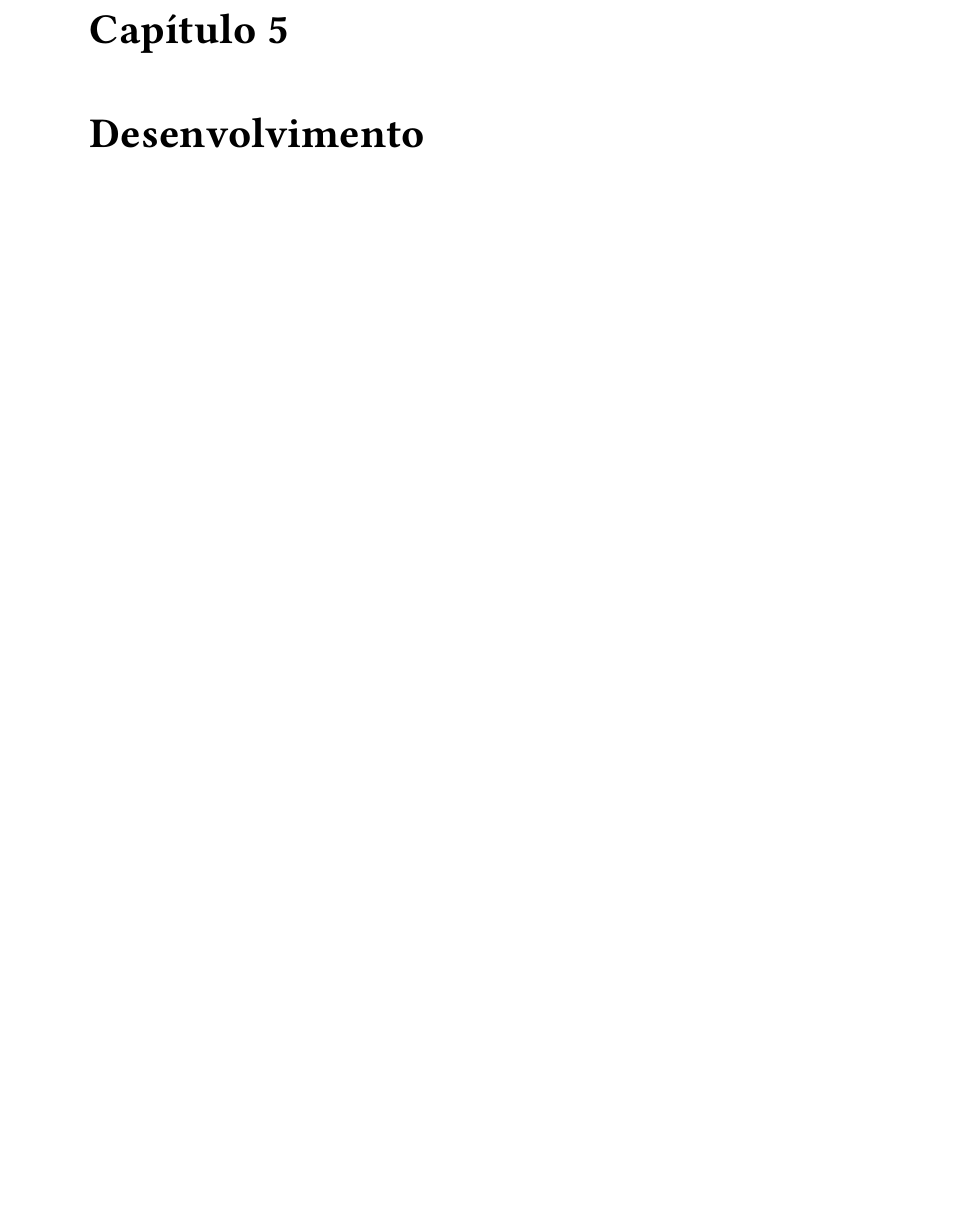
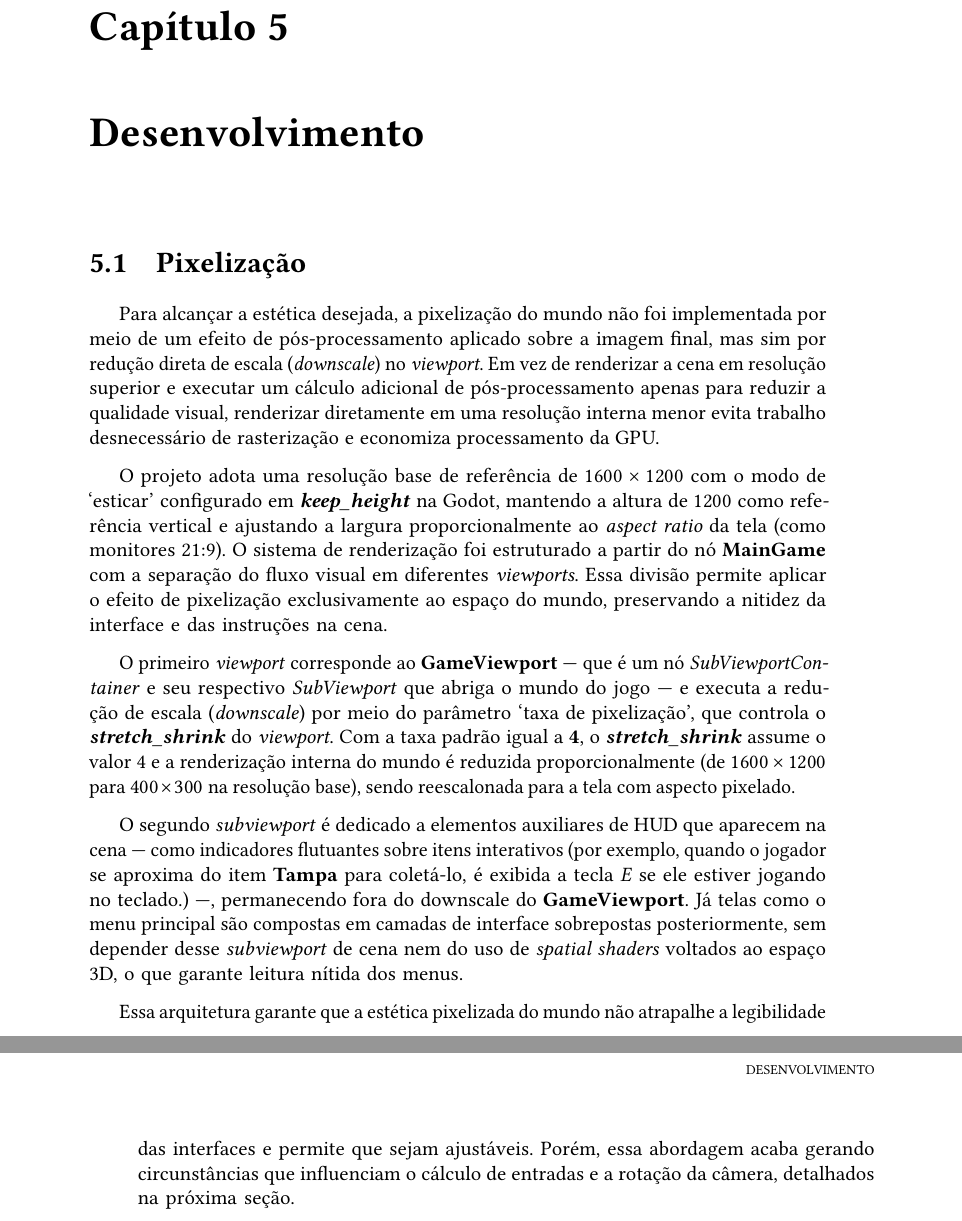
Before and after one commit to milas-ai/project-flowering, a LaTeX thesis (docs/final-paper/main.tex, which reads docs/final-paper/content/04-development.tex): part of page 39 of 48 before the commit and two parts of pages 39 and 40 of 48 after it, the two joined at a grey line, cut so that both start at the same text, the shorter picture padded with empty space. Compiled offline with pdfLaTeX.

Commit message:
docs: explain pixelization process in development chapter

```diff
--- a/docs/final-paper/content/04-development.tex
+++ b/docs/final-paper/content/04-development.tex
@@ -2,3 +2,44 @@
 
 \chapter{Desenvolvimento}
 \label{cap:desenvolvimento}
+
+\section{Pixelização}
+\label{sec:pixelizacao}
+
+Para alcançar a estética desejada, a pixelização do mundo não foi
+implementada por meio de um efeito de pós-processamento aplicado sobre a
+imagem final, mas sim por redução direta de escala (\textit{downscale}) no \textit{viewport}.
+Em vez de renderizar a cena em resolução superior e executar um cálculo
+adicional de pós-processamento apenas para reduzir a qualidade visual,
+renderizar diretamente em uma resolução interna menor evita trabalho
+desnecessário de rasterização e economiza processamento da GPU.
+
+O projeto adota uma resolução base de referência de $1600 \times 1200$ com o modo
+de `esticar' configurado em \textbf{\textit{keep\_height}} na Godot, mantendo a altura de $1200$ como
+referência vertical e ajustando a largura proporcionalmente ao \textit{aspect
+ratio} da tela (como monitores 21:9). O sistema de renderização foi estruturado a
+partir do nó \textbf{MainGame} com a separação do fluxo visual em diferentes \textit{viewports}.
+Essa divisão permite aplicar o efeito de pixelização exclusivamente ao espaço
+do mundo, preservando a nitidez da interface e das instruções na cena.
+
+O primeiro \textit{viewport} corresponde ao \textbf{GameViewport} --- que é um nó \textit{SubViewportContainer} e seu respectivo
+\textit{SubViewport} que abriga o mundo do jogo --- e executa a redução de escala
+(\textit{downscale}) por meio do parâmetro `taxa de pixelização', que controla o
+\textbf{\textit{stretch\_shrink}} do \textit{viewport}. Com a taxa padrão igual a \textbf{4}, o \textbf{\textit{stretch\_shrink}}
+assume o valor 4 e a renderização interna do mundo é reduzida
+proporcionalmente (de $1600 \times 1200$ para $400 \times 300$ na resolução base), sendo
+reescalonada para a tela com aspecto pixelado.
+
+O segundo \textit{subviewport} é dedicado a elementos auxiliares de HUD que
+aparecem na cena --- como indicadores flutuantes sobre itens interativos
+(por exemplo, quando o jogador se aproxima do item \textbf{Tampa} para coletá-lo,
+é exibida a tecla \textit{E} se ele estiver jogando no teclado.) ---, permanecendo fora do
+downscale do \textbf{GameViewport}. Já telas como o menu principal são compostas em camadas
+de interface sobrepostas posteriormente, sem depender desse \textit{subviewport} de cena
+nem do uso de \textit{spatial shaders} voltados ao espaço 3D, o que garante leitura nítida
+dos menus.
+
+Essa arquitetura garante que a estética pixelizada do mundo não atrapalhe
+a legibilidade das interfaces e permite que sejam ajustáveis. Porém, essa abordagem
+acaba gerando circunstâncias que influenciam o cálculo de entradas e a rotação da
+câmera, detalhados na próxima seção.
```
Also changed, not shown: 1 other file.
